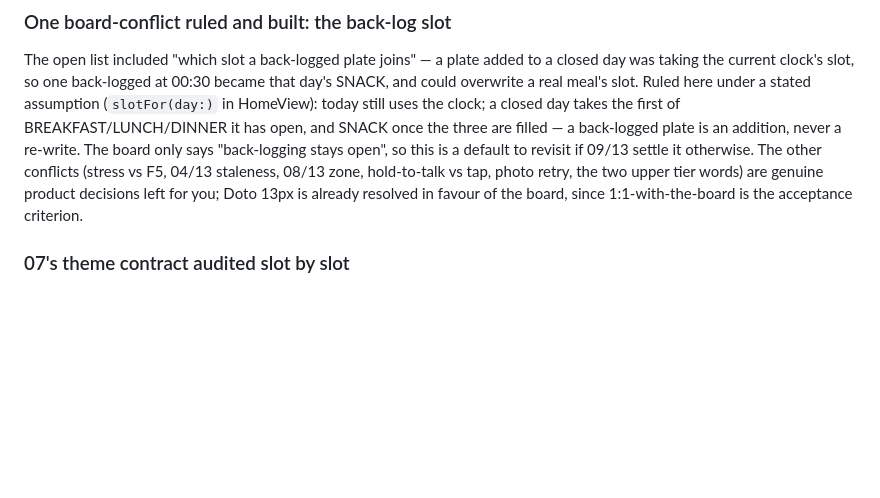
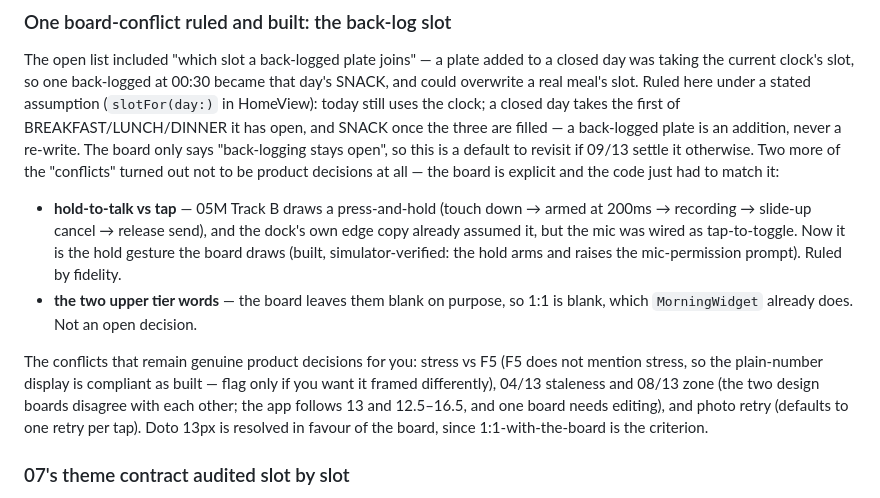
Before and after one commit to wuzihuang/Next, a Markdown page: docs/STATUS.md, the part around the change. Drawn GitHub-style; blank space fills up the shorter version.

Commit message:
Record that hold-to-talk and the tier words were board-explicit, not open decisions
Co-Authored-By: Claude Opus 4.8 <noreply@anthropic.com>
Claude-Session: https://claude.ai/code/session_015uJa26r3weVpb3P3RQcmbX

```diff
--- a/docs/STATUS.md
+++ b/docs/STATUS.md
@@ -1204,9 +1204,20 @@ overwrite a real meal's slot. Ruled here under a stated assumption (`slotFor(day
 today still uses the clock; a closed day takes the first of BREAKFAST/LUNCH/DINNER it has open, and
 SNACK once the three are filled — a back-logged plate is an addition, never a re-write. The board
 only says "back-logging stays open", so this is a default to revisit if 09/13 settle it otherwise.
-The other conflicts (stress vs F5, 04/13 staleness, 08/13 zone, hold-to-talk vs tap, photo retry,
-the two upper tier words) are genuine product decisions left for you; Doto 13px is already resolved
-in favour of the board, since 1:1-with-the-board is the acceptance criterion.
+Two more of the "conflicts" turned out not to be product decisions at all — the board is explicit
+and the code just had to match it:
+- **hold-to-talk vs tap** — 05M Track B draws a press-and-hold (touch down → armed at 200ms →
+  recording → slide-up cancel → release send), and the dock's own edge copy already assumed it,
+  but the mic was wired as tap-to-toggle. Now it is the hold gesture the board draws (built,
+  simulator-verified: the hold arms and raises the mic-permission prompt). Ruled by fidelity.
+- **the two upper tier words** — the board leaves them blank on purpose, so 1:1 is blank, which
+  `MorningWidget` already does. Not an open decision.
+
+The conflicts that remain genuine product decisions for you: stress vs F5 (F5 does not mention
+stress, so the plain-number display is compliant as built — flag only if you want it framed
+differently), 04/13 staleness and 08/13 zone (the two design boards disagree with each other; the
+app follows 13 and 12.5–16.5, and one board needs editing), and photo retry (defaults to one retry
+per tap). Doto 13px is resolved in favour of the board, since 1:1-with-the-board is the criterion.
 
 ### 07's theme contract audited slot by slot
 Board 07's `08 · 全量模板` prints the full envelope schema with its `theme.text` table — the exact
```
